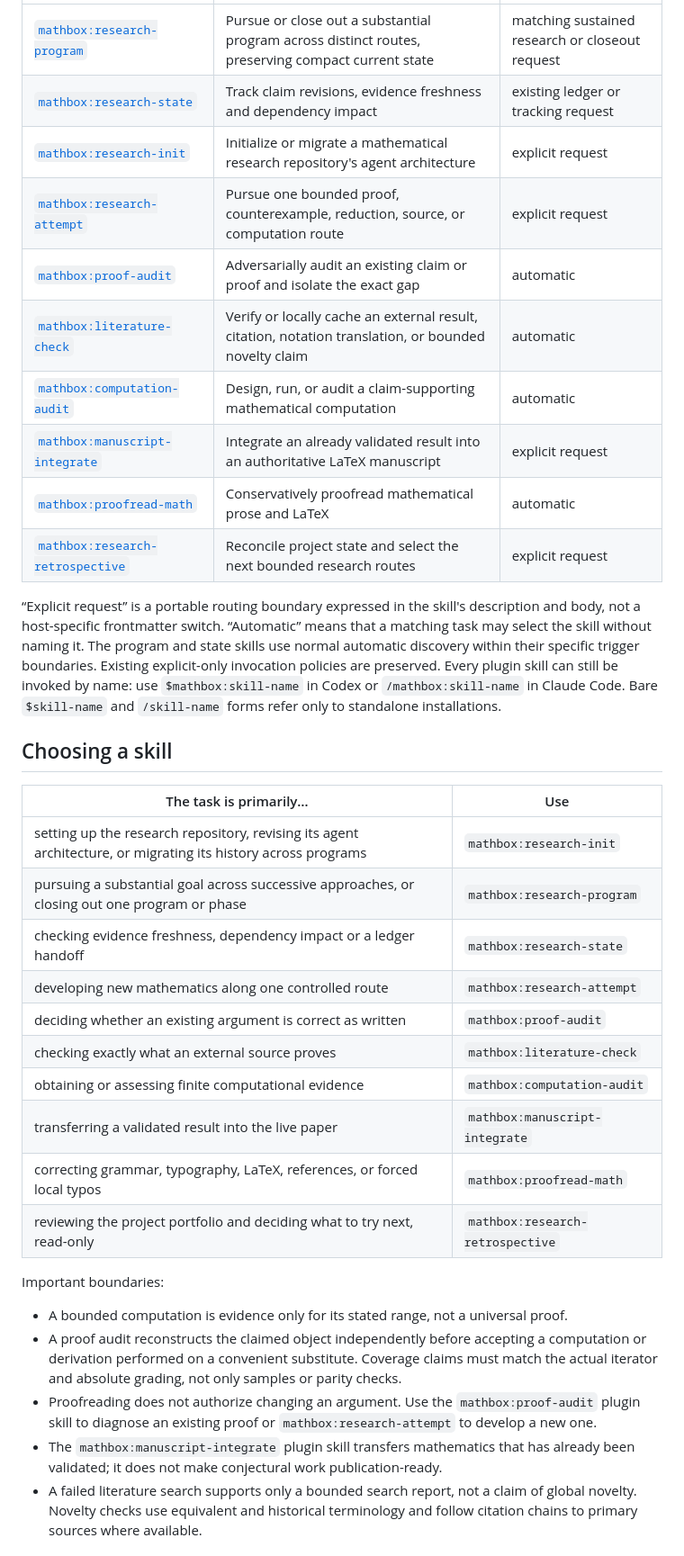
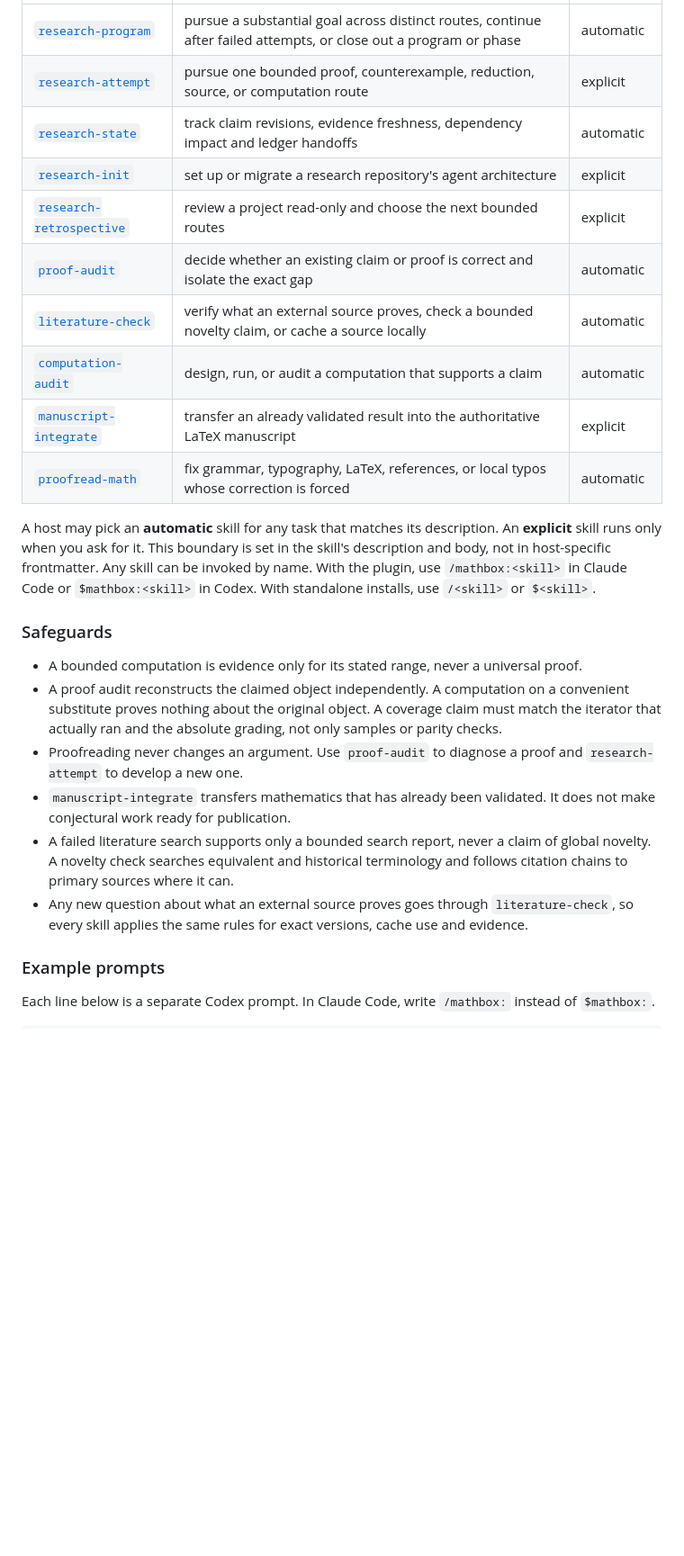
Before and after one commit to nidrissi/mathbox, a Markdown page: README.md, the part around one of its changes. Shown at 90% size. Drawn GitHub-style; blank space fills up the shorter version.

```diff
--- a/README.md
+++ b/README.md
@@ -175,54 +105,43 @@ install SageMath, LaTeX, or other project dependencies.
 |---|---|---|
-| [`mathbox:research-program`](skills/research-program/) | Pursue or close out a substantial program across distinct routes, preserving compact current state | matching sustained research or closeout request |
-| [`mathbox:research-state`](skills/research-state/) | Track claim revisions, evidence freshness and dependency impact | existing ledger or tracking request |
-| [`mathbox:research-init`](skills/research-init/) | Initialize or migrate a mathematical research repository's agent architecture | explicit request |
-| [`mathbox:research-attempt`](skills/research-attempt/) | Pursue one bounded proof, counterexample, reduction, source, or computation route | explicit request |
-| [`mathbox:proof-audit`](skills/proof-audit/) | Adversarially audit an existing claim or proof and isolate the exact gap | automatic |
-| [`mathbox:literature-check`](skills/literature-check/) | Verify or locally cache an external result, citation, notation translation, or bounded novelty claim | automatic |
-| [`mathbox:computation-audit`](skills/computation-audit/) | Design, run, or audit a claim-supporting mathematical computation | automatic |
-| [`mathbox:manuscript-integrate`](skills/manuscript-integrate/) | Integrate an already validated result into an authoritative LaTeX manuscript | explicit request |
-| [`mathbox:proofread-math`](skills/proofread-math/) | Conservatively proofread mathematical prose and LaTeX | automatic |
-| [`mathbox:research-retrospective`](skills/research-retrospective/) | Reconcile project state and select the next bounded research routes | explicit request |
+| [`research-program`](skills/research-program/) | pursue a substantial goal across distinct routes, continue after failed attempts, or close out a program or phase | automatic |
+| [`research-attempt`](skills/research-attempt/) | pursue one bounded proof, counterexample, reduction, source, or computation route | explicit |
+| [`research-state`](skills/research-state/) | track claim revisions, evidence freshness, dependency impact and ledger handoffs | automatic |
+| [`research-init`](skills/research-init/) | set up or migrate a research repository's agent architecture | explicit |
+| [`research-retrospective`](skills/research-retrospective/) | review a project read-only and choose the next bounded routes | explicit |
+| [`proof-audit`](skills/proof-audit/) | decide whether an existing claim or proof is correct and isolate the exact gap | automatic |
+| [`literature-check`](skills/literature-check/) | verify what an external source proves, check a bounded novelty claim, or cache a source locally | automatic |
+| [`computation-audit`](skills/computation-audit/) | design, run, or audit a computation that supports a claim | automatic |
+| [`manuscript-integrate`](skills/manuscript-integrate/) | transfer an already validated result into the authoritative LaTeX manuscript | explicit |
+| [`proofread-math`](skills/proofread-math/) | fix grammar, typography, LaTeX, references, or local typos whose correction is forced | automatic |
 
-“Explicit request” is a portable routing boundary expressed in the skill's
-description and body, not a host-specific frontmatter switch. “Automatic” means
-that a matching task may select the skill without naming it. The program and
-state skills use normal automatic discovery within their specific trigger
-boundaries. Existing explicit-only invocation policies are preserved.
-Every plugin skill can still be invoked by name: use `$mathbox:skill-name` in Codex or
-`/mathbox:skill-name` in Claude Code. Bare `$skill-name` and `/skill-name`
-forms refer only to standalone installations.
+A host may pick an **automatic** skill for any task that matches its
+description. An **explicit** skill runs only when you ask for it. This boundary
+is set in the skill's description and body, not in host-specific frontmatter.
+Any skill can be invoked by name. With the plugin, use `/mathbox:<skill>` in
+Claude Code or `$mathbox:<skill>` in Codex. With standalone installs, use
+`/<skill>` or `$<skill>`.
 
-## Choosing a skill
+### Safeguards
 
-| The task is primarily… | Use |
-|---|---|
-| setting up the research repository, revising its agent architecture, or migrating its history across programs | `mathbox:research-init` |
-| pursuing a substantial goal across successive approaches, or closing out one program or phase | `mathbox:research-program` |
-| checking evidence freshness, dependency impact or a ledger handoff | `mathbox:research-state` |
-| developing new mathematics along one controlled route | `mathbox:research-attempt` |
-| deciding whether an existing argument is correct as written | `mathbox:proof-audit` |
-| checking exactly what an external source proves | `mathbox:literature-check` |
-| obtaining or assessing finite computational evidence | `mathbox:computation-audit` |
-| transferring a validated result into the live paper | `mathbox:manuscript-integrate` |
-| correcting grammar, typography, LaTeX, references, or forced local typos | `mathbox:proofread-math` |
-| reviewing the project portfolio and deciding what to try next, read-only | `mathbox:research-retrospective` |
+- A bounded computation is evidence only for its stated range, never a
+  universal proof.
+- A proof audit reconstructs the claimed object independently. A computation
+  on a convenient substitute proves nothing about the original object. A
+  coverage claim must match the iterator that actually ran and the absolute
+  grading, not only samples or parity checks.
+- Proofreading never changes an argument. Use `proof-audit` to diagnose a
+  proof and `research-attempt` to develop a new one.
+- `manuscript-integrate` transfers mathematics that has already been
+  validated. It does not make conjectural work ready for publication.
+- A failed literature search supports only a bounded search report, never a
+  claim of global novelty. A novelty check searches equivalent and historical
+  terminology and follows citation chains to primary sources where it can.
+- Any new question about what an external source proves goes through
+  `literature-check`, so every skill applies the same rules for exact versions,
+  cache use and evidence.
 
-Important boundaries:
+### Example prompts
 
-- A bounded computation is evidence only for its stated range, not a universal
-  proof.
-- A proof audit reconstructs the claimed object independently before accepting
-  a computation or derivation performed on a convenient substitute. Coverage
-  claims must match the actual iterator and absolute grading, not only samples
-  or parity checks.
-- Proofreading does not authorize changing an argument. Use the
-  `mathbox:proof-audit` plugin skill to diagnose an existing proof or
-  `mathbox:research-attempt` to develop a new one.
-- The `mathbox:manuscript-integrate` plugin skill transfers mathematics that
-  has already been validated; it does not make conjectural work
-  publication-ready.
-- A failed literature search supports only a bounded search report, not a claim
-  of global novelty. Novelty checks use equivalent and historical terminology
-  and follow citation chains to primary sources where available.
+Each line below is a separate Codex prompt. In Claude Code, write
+`/mathbox:` instead of `$mathbox:`.
 
```
Also changed, not shown: other parts of README.md (+119 -203 lines), docs/CHANGELOG.md (added, +264 -0 lines).
